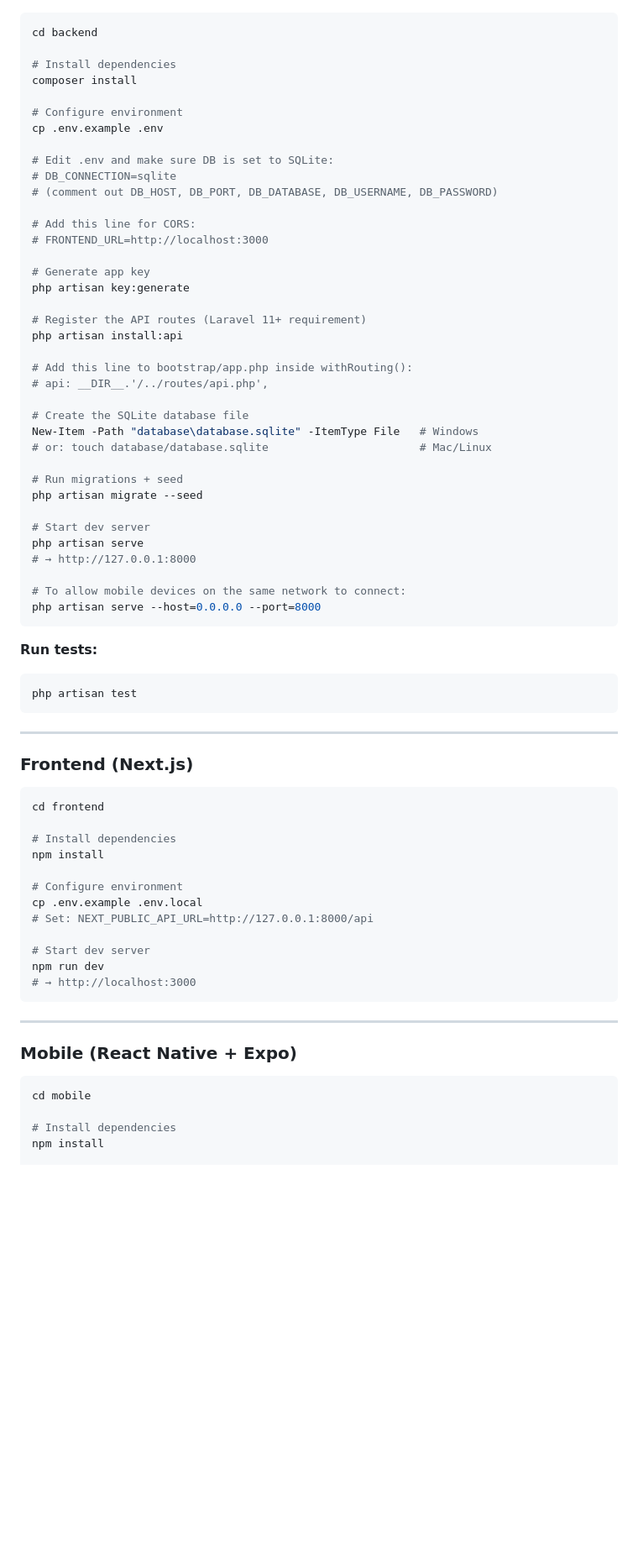
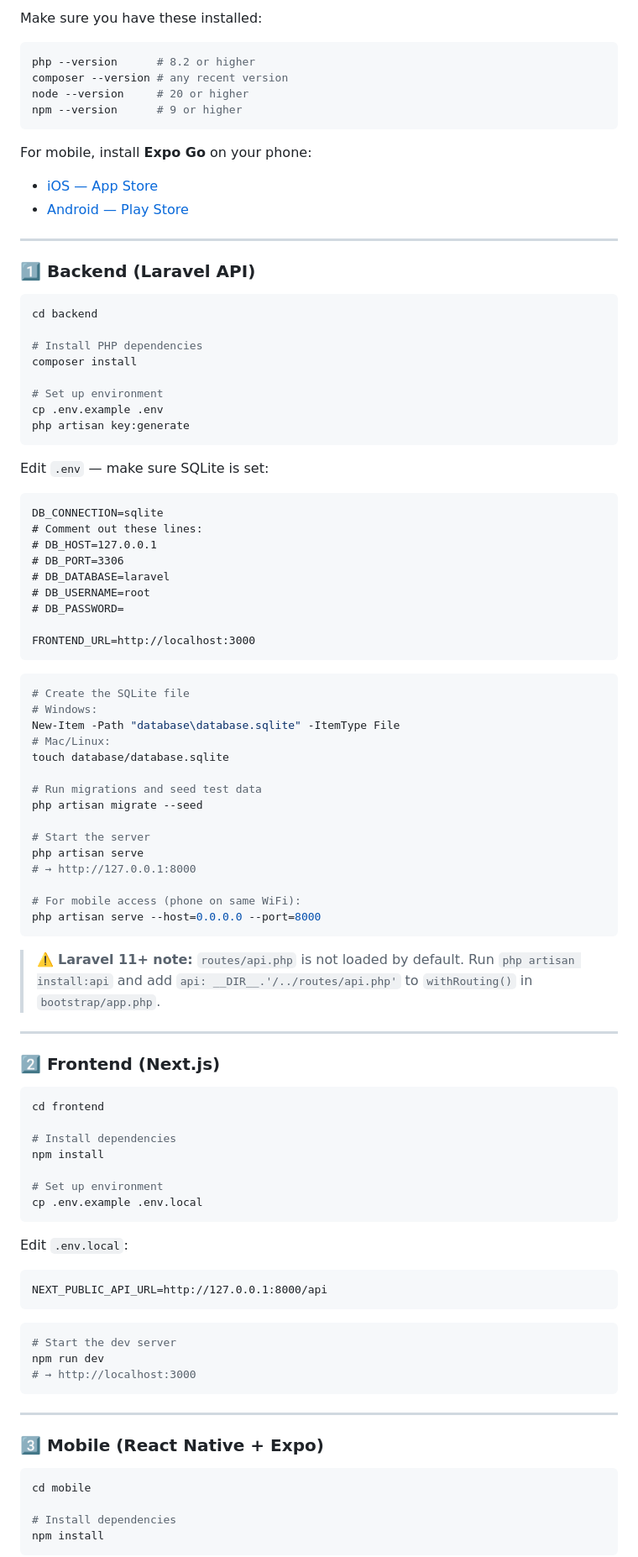
Before and after one commit to Thilak7c/task-manager, a Markdown page: README.md, the part around one of its changes. Shown at 84% size. Rendered like a GitHub page; blank space fills up the shorter version.

````diff
--- a/README.md
+++ b/README.md
@@ -29,52 +71,69 @@ A full-stack Task Management System built with **Laravel**, **Next.js**, and **R
+Make sure you have these installed:
+
+```bash
+php --version      # 8.2 or higher
+composer --version # any recent version
+node --version     # 20 or higher
+npm --version      # 9 or higher
+```
+
+For mobile, install **Expo Go** on your phone:
+- [iOS — App Store](https://apps.apple.com/app/expo-go/id982107779)
+- [Android — Play Store](https://play.google.com/store/apps/details?id=host.exp.exponent)
+
+---
+
+### 1️⃣ Backend (Laravel API)
 
 ```bash
 cd backend
 
-# Install dependencies
+# Install PHP dependencies
 composer install
 
-# Configure environment
+# Set up environment
 cp .env.example .env
+php artisan key:generate
+```
 
-# Edit .env and make sure DB is set to SQLite:
-# DB_CONNECTION=sqlite
-# (comment out DB_HOST, DB_PORT, DB_DATABASE, DB_USERNAME, DB_PASSWORD)
+Edit `.env` — make sure SQLite is set:
+```dotenv
+DB_CONNECTION=sqlite
+# Comment out these lines:
+# DB_HOST=127.0.0.1
+# DB_PORT=3306
+# DB_DATABASE=laravel
+# DB_USERNAME=root
+# DB_PASSWORD=
 
-# Add this line for CORS:
-# FRONTEND_URL=http://localhost:3000
+FRONTEND_URL=http://localhost:3000
+```
 
-# Generate app key
-php artisan key:generate
+```bash
+# Create the SQLite file
+# Windows:
+New-Item -Path "database\database.sqlite" -ItemType File
+# Mac/Linux:
+touch database/database.sqlite
 
-# Register the API routes (Laravel 11+ requirement)
-php artisan install:api
-
-# Add this line to bootstrap/app.php inside withRouting():
-# api: __DIR__.'/../routes/api.php',
-
-# Create the SQLite database file
-New-Item -Path "database\database.sqlite" -ItemType File   # Windows
-# or: touch database/database.sqlite                       # Mac/Linux
-
-# Run migrations + seed
+# Run migrations and seed test data
 php artisan migrate --seed
 
-# Start dev server
+# Start the server
 php artisan serve
 # → http://127.0.0.1:8000
 
-# To allow mobile devices on the same network to connect:
+# For mobile access (phone on same WiFi):
 php artisan serve --host=0.0.0.0 --port=8000
 ```
 
-**Run tests:**
-```bash
-php artisan test
-```
+> ⚠️ **Laravel 11+ note:** `routes/api.php` is not loaded by default.
+> Run `php artisan install:api` and add `api: __DIR__.'/../routes/api.php'`
+> to `withRouting()` in `bootstrap/app.php`.
 
 ---
 
-### Frontend (Next.js)
+### 2️⃣ Frontend (Next.js)
 
 ```bash
 cd frontend
@@ -82,22 +141,29 @@ cd frontend
 # Install dependencies
 npm install
 
-# Configure environment
+# Set up environment
 cp .env.example .env.local
-# Set: NEXT_PUBLIC_API_URL=http://127.0.0.1:8000/api
+```
 
-# Start dev server
+Edit `.env.local`:
+```dotenv
+NEXT_PUBLIC_API_URL=http://127.0.0.1:8000/api
+```
+
+```bash
+# Start the dev server
 npm run dev
 # → http://localhost:3000
 ```
 
 ---
 
-### Mobile (React Native + Expo)
+### 3️⃣ Mobile (React Native + Expo)
 
 ```bash
 cd mobile
 
 # Install dependencies
 npm install
+```
 
````
Also changed, not shown: other parts of README.md (+238 -103 lines).
